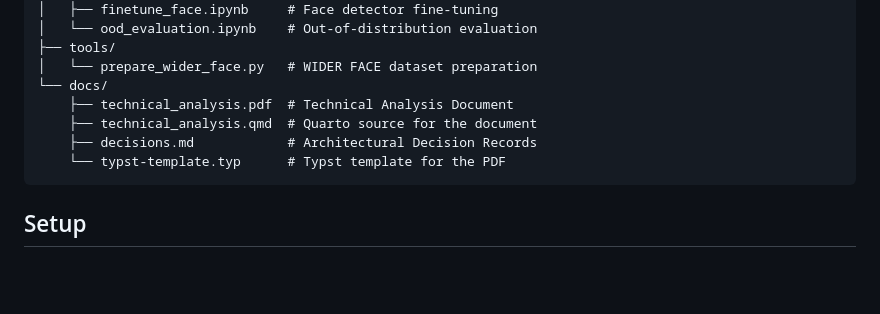
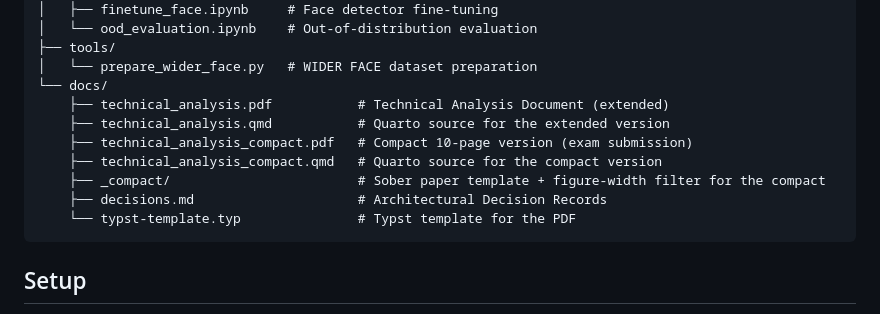
Before and after one commit to jenz26/privify, a Markdown page: README.md, the part around the change. GitHub-like rendering; blank space fills up the shorter version.

Commit message:
docs(readme): list compact TAD files in repository structure

````diff
--- a/README.md
+++ b/README.md
@@ -175,10 +175,13 @@ privify/
 ├── tools/
 │   └── prepare_wider_face.py   # WIDER FACE dataset preparation
 └── docs/
-    ├── technical_analysis.pdf  # Technical Analysis Document
-    ├── technical_analysis.qmd  # Quarto source for the document
-    ├── decisions.md            # Architectural Decision Records
-    └── typst-template.typ      # Typst template for the PDF
+    ├── technical_analysis.pdf           # Technical Analysis Document (extended)
+    ├── technical_analysis.qmd           # Quarto source for the extended version
+    ├── technical_analysis_compact.pdf   # Compact 10-page version (exam submission)
+    ├── technical_analysis_compact.qmd   # Quarto source for the compact version
+    ├── _compact/                        # Sober paper template + figure-width filter for the compact
+    ├── decisions.md                     # Architectural Decision Records
+    └── typst-template.typ               # Typst template for the PDF
 ```
 
 ## Setup
````
